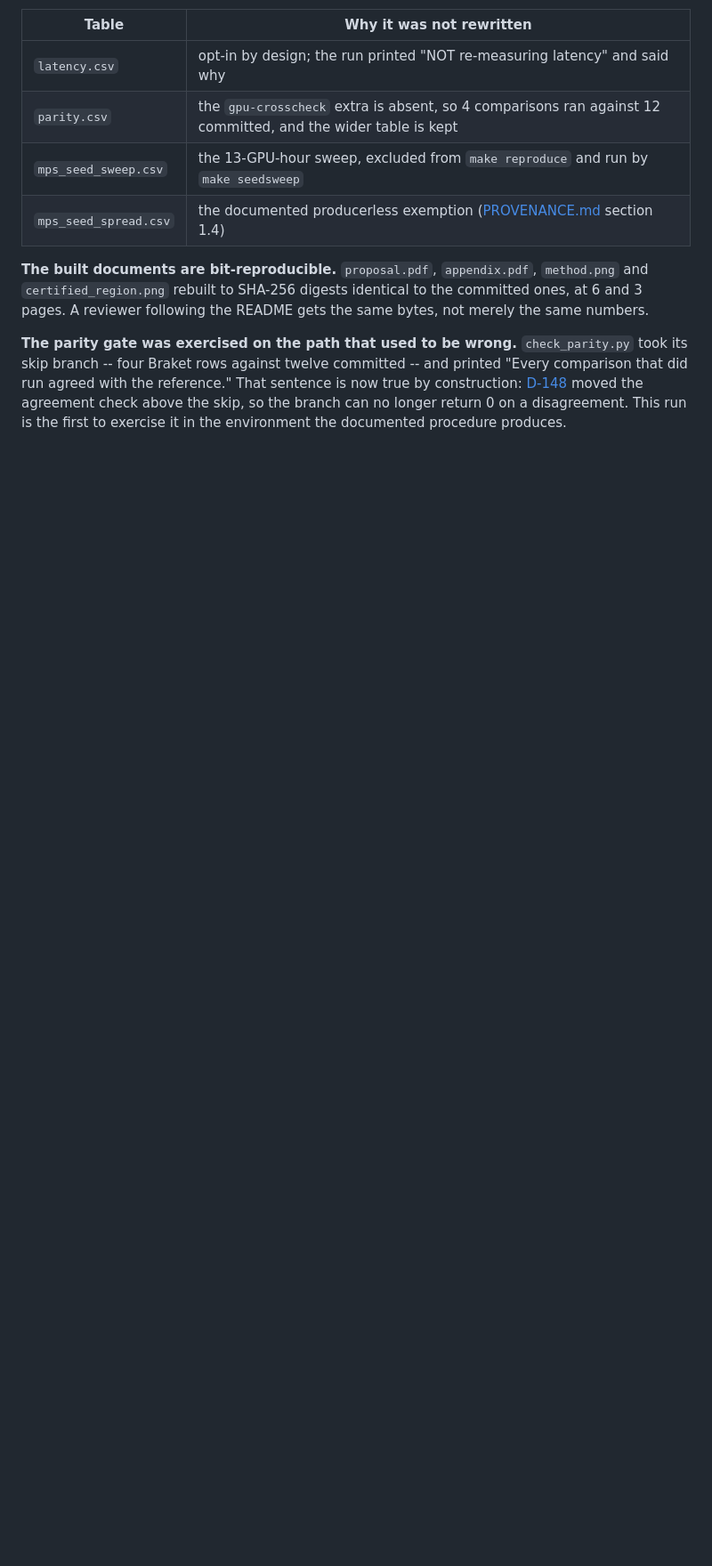
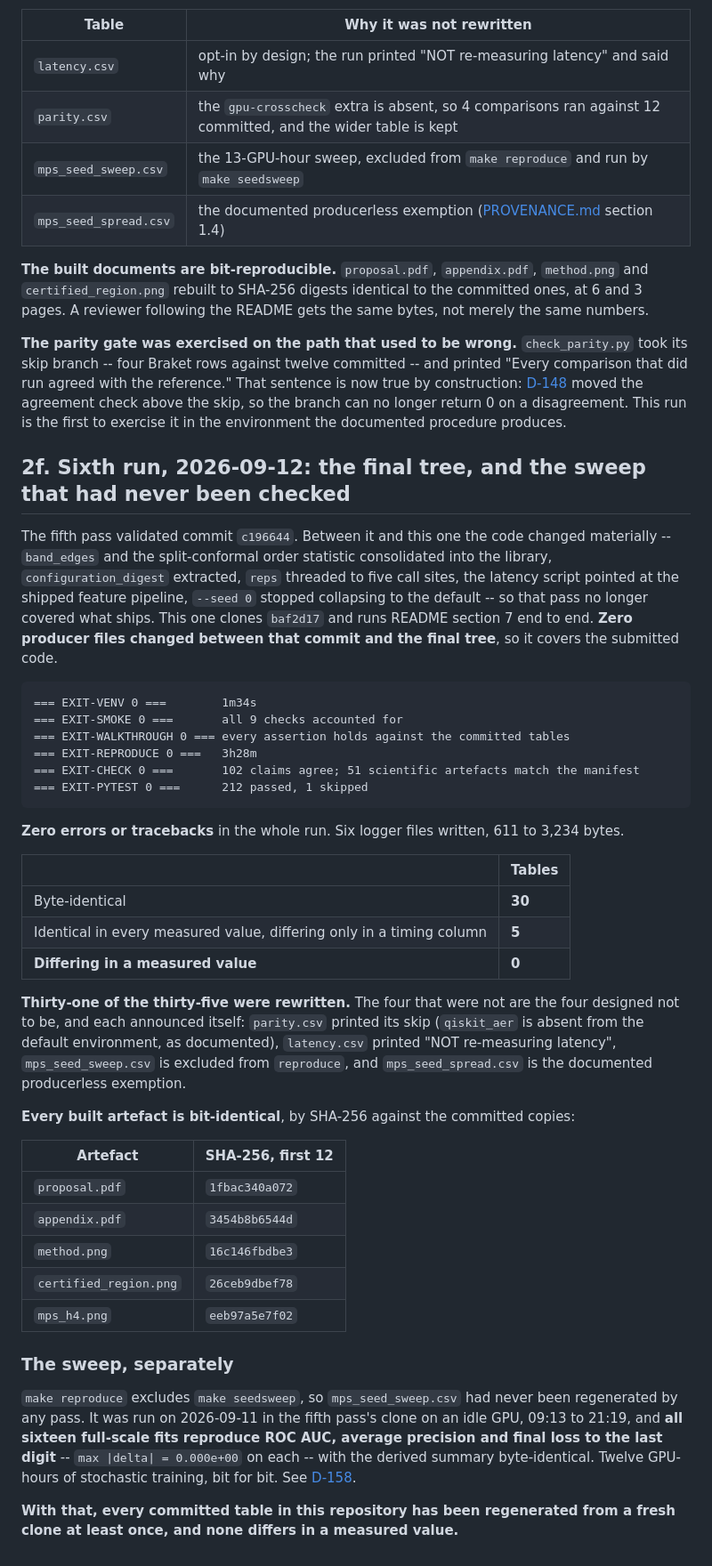
Before and after one commit to thedaemon-wizard/Global_Quantum_AI_Challenge_HSBC, a Markdown page: docs/CLEANROOM.md, the part around the change. Shown at 89% size. Drawn GitHub-style; blank space fills up the shorter version.

Commit message:
Every committed table has now been regenerated from a fresh clone
The fifth clean-room pass validated c196644. Between it and now the code changed
materially - band_edges and the split-conformal order statistic consolidated into the
library, configuration_digest extracted, reps threaded to five call sites, the latency
script pointed at the shipped feature pipeline, --seed 0 stopped collapsing to the default
- so that pass no longer covered what ships.

This one clones baf2d17 and runs README section 7 end to end, and zero producer files
changed between that commit and the final tree, so it covers the submitted code. All
stages exit 0, zero errors or tracebacks, six logger files written.

30 tables byte-identical, 5 differing only in a wall-clock column, 0 differing in a
measured value. 31 of 35 were rewritten; the four that were not each announced themselves
- parity skipped because qiskit_aer is absent from the default environment as documented,
latency printed NOT re-measuring, the sweep is excluded from reproduce, and seed_spread is
the documented producerless exemption.

Every built artefact is bit-identical by SHA-256: both PDFs and all three figures.

With the sweep verified separately at 16 of 16 fits exact, every committed table in this
repository has now been regenerated from a fresh clone at least once, and none differs in
a measured value.

212 passing, 1 skipped, 102 claims, 158 decisions, 51 scientific artefacts, 6/6 and 3/3.

````diff
--- a/docs/CLEANROOM.md
+++ b/docs/CLEANROOM.md
@@ -350,3 +350,57 @@ skip branch -- four Braket rows against twelve committed -- and printed "Every c
 run agreed with the reference." That sentence is now true by construction: [D-148](decisions.md)
 moved the agreement check above the skip, so the branch can no longer return 0 on a disagreement.
 This run is the first to exercise it in the environment the documented procedure produces.
+
+## 2f. Sixth run, 2026-09-12: the final tree, and the sweep that had never been checked
+
+The fifth pass validated commit `c196644`. Between it and this one the code changed
+materially -- `band_edges` and the split-conformal order statistic consolidated into the
+library, `configuration_digest` extracted, `reps` threaded to five call sites, the latency
+script pointed at the shipped feature pipeline, `--seed 0` stopped collapsing to the default --
+so that pass no longer covered what ships. This one clones `baf2d17` and runs README section 7
+end to end. **Zero producer files changed between that commit and the final tree**, so it
+covers the submitted code.
+
+```
+=== EXIT-VENV 0 ===        1m34s
+=== EXIT-SMOKE 0 ===       all 9 checks accounted for
+=== EXIT-WALKTHROUGH 0 === every assertion holds against the committed tables
+=== EXIT-REPRODUCE 0 ===   3h28m
+=== EXIT-CHECK 0 ===       102 claims agree; 51 scientific artefacts match the manifest
+=== EXIT-PYTEST 0 ===      212 passed, 1 skipped
+```
+
+**Zero errors or tracebacks** in the whole run. Six logger files written, 611 to 3,234 bytes.
+
+| | Tables |
+|---|---|
+| Byte-identical | **30** |
+| Identical in every measured value, differing only in a timing column | **5** |
+| **Differing in a measured value** | **0** |
+
+**Thirty-one of the thirty-five were rewritten.** The four that were not are the four designed
+not to be, and each announced itself: `parity.csv` printed its skip (`qiskit_aer` is absent from
+the default environment, as documented), `latency.csv` printed "NOT re-measuring latency",
+`mps_seed_sweep.csv` is excluded from `reproduce`, and `mps_seed_spread.csv` is the documented
+producerless exemption.
+
+**Every built artefact is bit-identical**, by SHA-256 against the committed copies:
+
+| Artefact | SHA-256, first 12 |
+|---|---|
+| `proposal.pdf` | `1fbac340a072` |
+| `appendix.pdf` | `3454b8b6544d` |
+| `method.png` | `16c146fbdbe3` |
+| `certified_region.png` | `26ceb9dbef78` |
+| `mps_h4.png` | `eeb97a5e7f02` |
+
+### The sweep, separately
+
+`make reproduce` excludes `make seedsweep`, so `mps_seed_sweep.csv` had never been regenerated by
+any pass. It was run on 2026-09-11 in the fifth pass's clone on an idle GPU, 09:13 to 21:19, and
+**all sixteen full-scale fits reproduce ROC AUC, average precision and final loss to the last
+digit** -- `max |delta| = 0.000e+00` on each -- with the derived summary byte-identical. Twelve
+GPU-hours of stochastic training, bit for bit. See [D-158](decisions.md).
+
+**With that, every committed table in this repository has been regenerated from a fresh clone at
+least once, and none differs in a measured value.**
````
